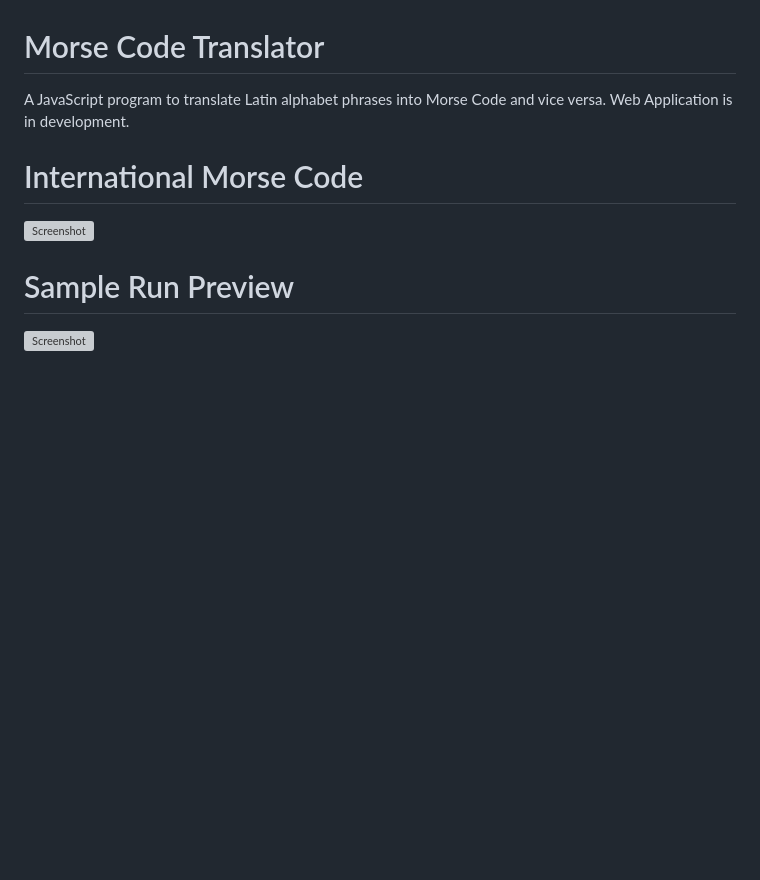
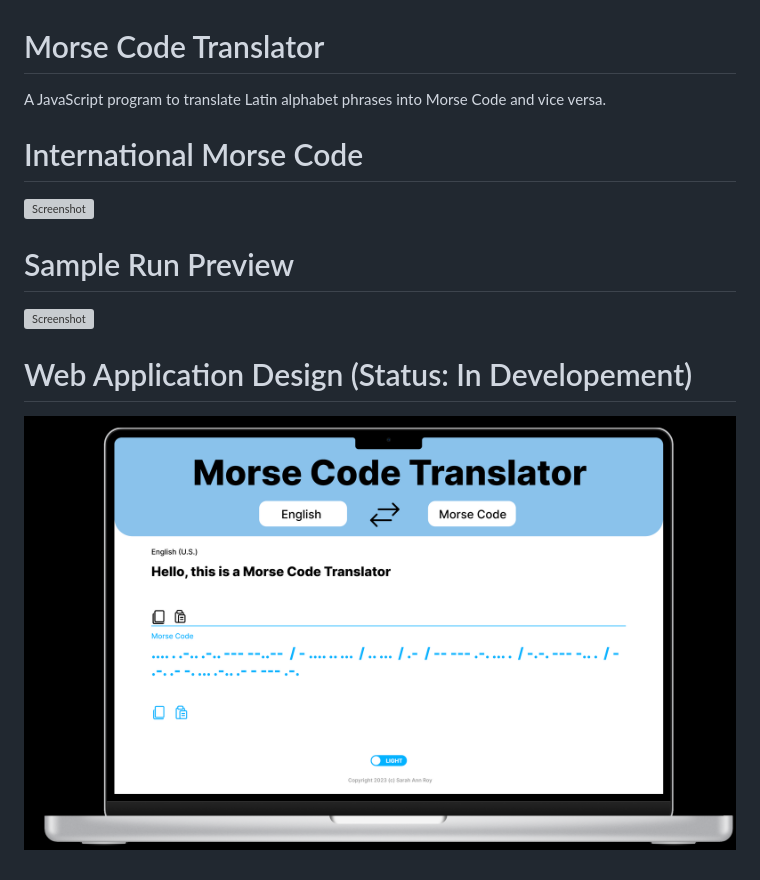
Before and after one commit to sarahroy/Morse_Code_Translator, a Markdown page: README.md, the part around the change. GitHub-like rendering; pictures changed too: images/Web_App_Design.png (added); blank space fills up the shorter version; grey boxes are pictures that could not be loaded.

Commit message:
updating readme and a screenshot

```diff
--- a/README.md
+++ b/README.md
@@ -1,10 +1,13 @@
 # Morse Code Translator
 
 A JavaScript program to translate Latin alphabet phrases into Morse Code and vice versa.
-Web Application is in development.
+
 # International Morse Code
 ![Screenshot](https://github.com/sarahroy/Morse_Code_Translator/blob/main/images/InternationalMorseCode.png)
 
 
 # Sample Run Preview
 ![Screenshot](https://github.com/sarahroy/Morse_Code_Translator/blob/main/images/SampleRun.png)
+
+# Web Application Design (Status: In Developement)
+![Screenshot](https://github.com/sarahroy/Morse_Code_Translator/blob/main/images/Web_App_Design.png)
```
